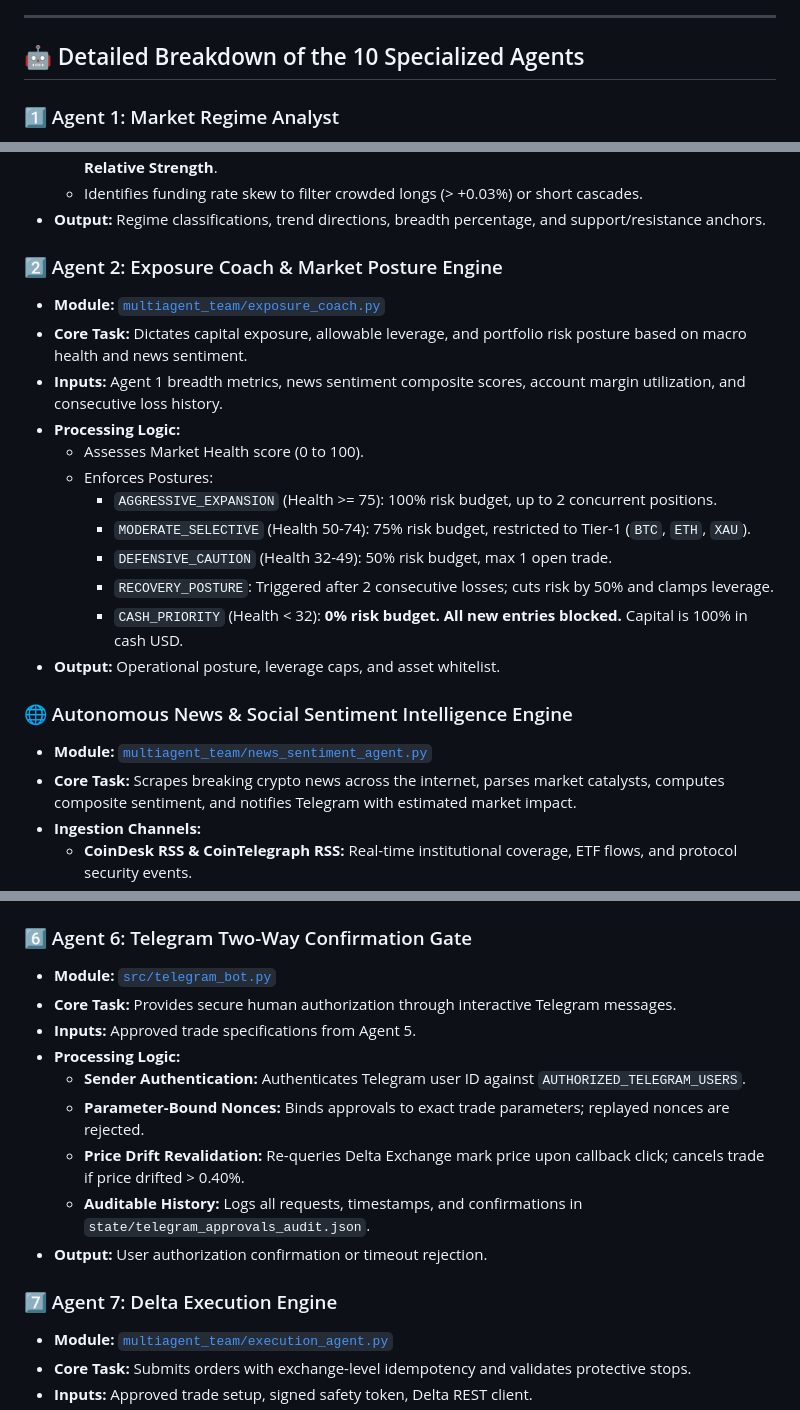
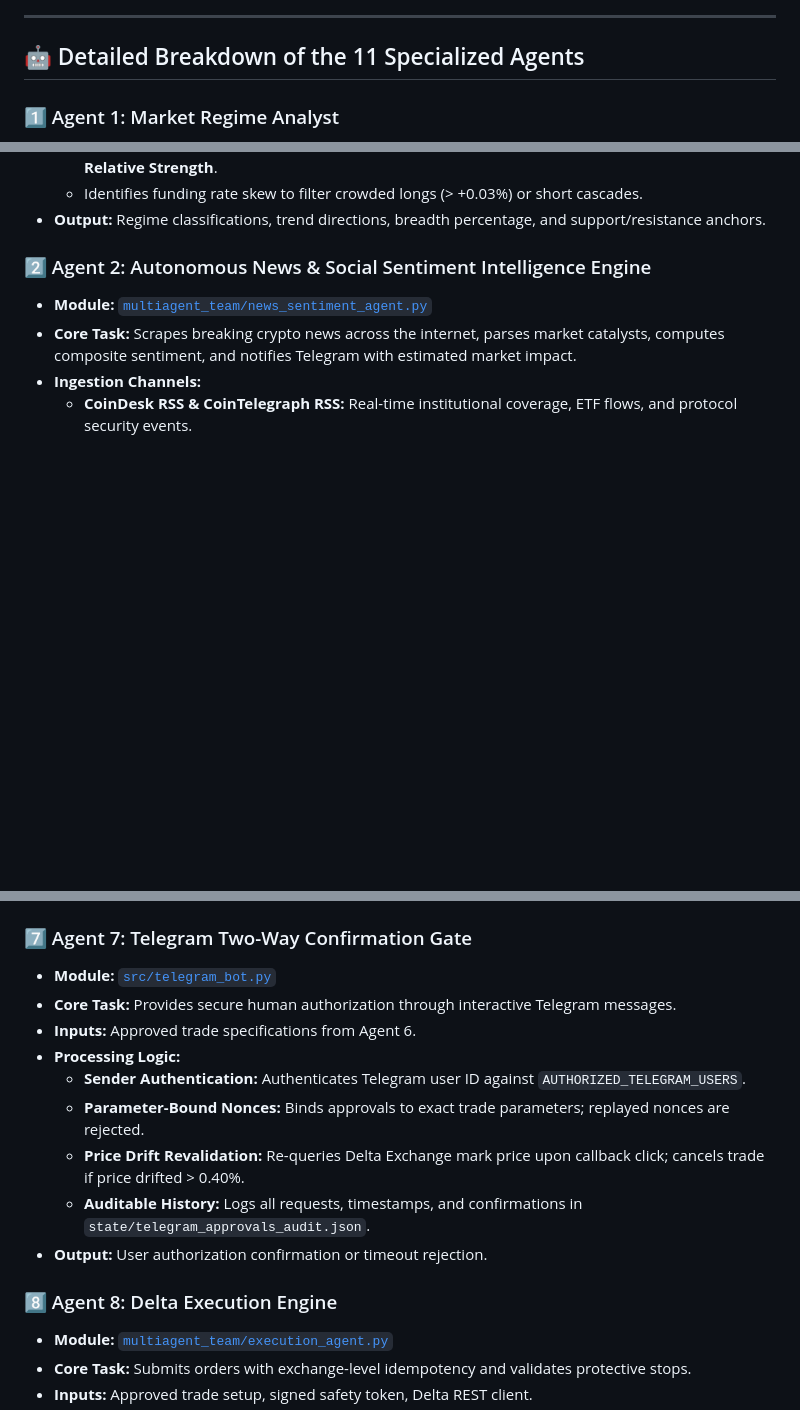
Before and after one commit to mohitxhkr/Multi_agent_trading_bot, a Markdown page: README.md, 3 parts joined by grey strips. Drawn GitHub-style; blank space fills up the shorter version.

```diff
--- a/README.md
+++ b/README.md
@@ -83,7 +81,7 @@ flowchart TD
 
 ---
 
-## 🤖 Detailed Breakdown of the 10 Specialized Agents
+## 🤖 Detailed Breakdown of the 11 Specialized Agents
 
 ### 1️⃣ Agent 1: Market Regime Analyst
 * **Module:** [`multiagent_team/regime_analyst.py`](multiagent_team/regime_analyst.py)
@@ -96,21 +94,7 @@ flowchart TD
   * Identifies funding rate skew to filter crowded longs (> +0.03%) or short cascades.
 * **Output:** Regime classifications, trend directions, breadth percentage, and support/resistance anchors.
 
-### 2️⃣ Agent 2: Exposure Coach & Market Posture Engine
-* **Module:** [`multiagent_team/exposure_coach.py`](multiagent_team/exposure_coach.py)
-* **Core Task:** Dictates capital exposure, allowable leverage, and portfolio risk posture based on macro health and news sentiment.
-* **Inputs:** Agent 1 breadth metrics, news sentiment composite scores, account margin utilization, and consecutive loss history.
-* **Processing Logic:**
-  * Assesses Market Health score (0 to 100).
-  * Enforces Postures:
-    * `AGGRESSIVE_EXPANSION` (Health >= 75): 100% risk budget, up to 2 concurrent positions.
-    * `MODERATE_SELECTIVE` (Health 50-74): 75% risk budget, restricted to Tier-1 (`BTC`, `ETH`, `XAU`).
-    * `DEFENSIVE_CAUTION` (Health 32-49): 50% risk budget, max 1 open trade.
-    * `RECOVERY_POSTURE`: Triggered after 2 consecutive losses; cuts risk by 50% and clamps leverage.
-    * `CASH_PRIORITY` (Health < 32): **0% risk budget. All new entries blocked.** Capital is 100% in cash USD.
-* **Output:** Operational posture, leverage caps, and asset whitelist.
-
-### 🌐 Autonomous News & Social Sentiment Intelligence Engine
+### 2️⃣ Agent 2: Autonomous News & Social Sentiment Intelligence Engine
 * **Module:** [`multiagent_team/news_sentiment_agent.py`](multiagent_team/news_sentiment_agent.py)
 * **Core Task:** Scrapes breaking crypto news across the internet, parses market catalysts, computes composite sentiment, and notifies Telegram with estimated market impact.
 * **Ingestion Channels:**
@@ -161,10 +159,10 @@ flowchart TD
   * **Correlated Exposure Gate:** Clamps concurrent directional crypto trades to a maximum of 2.
 * **Output:** Sized trade orders or strict `NO_TRADE` / `REJECTED` decisions.
 
-### 6️⃣ Agent 6: Telegram Two-Way Confirmation Gate
+### 7️⃣ Agent 7: Telegram Two-Way Confirmation Gate
 * **Module:** [`src/telegram_bot.py`](src/telegram_bot.py)
 * **Core Task:** Provides secure human authorization through interactive Telegram messages.
-* **Inputs:** Approved trade specifications from Agent 5.
+* **Inputs:** Approved trade specifications from Agent 6.
 * **Processing Logic:**
   * **Sender Authentication:** Authenticates Telegram user ID against `AUTHORIZED_TELEGRAM_USERS`.
   * **Parameter-Bound Nonces:** Binds approvals to exact trade parameters; replayed nonces are rejected.
@@ -172,7 +170,7 @@ flowchart TD
   * **Auditable History:** Logs all requests, timestamps, and confirmations in `state/telegram_approvals_audit.json`.
 * **Output:** User authorization confirmation or timeout rejection.
 
-### 7️⃣ Agent 7: Delta Execution Engine
+### 8️⃣ Agent 8: Delta Execution Engine
 * **Module:** [`multiagent_team/execution_agent.py`](multiagent_team/execution_agent.py)
 * **Core Task:** Submits orders with exchange-level idempotency and validates protective stops.
 * **Inputs:** Approved trade setup, signed safety token, Delta REST client.
```
Also changed, not shown: other parts of README.md (+41 -29 lines), end_to_end_workflow.png, workflow_architecture_diagram.png, 4 other files.
